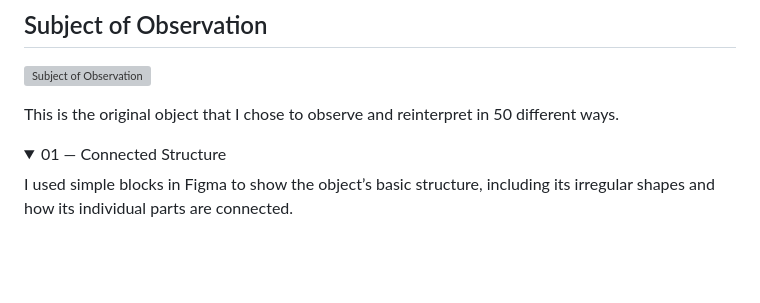
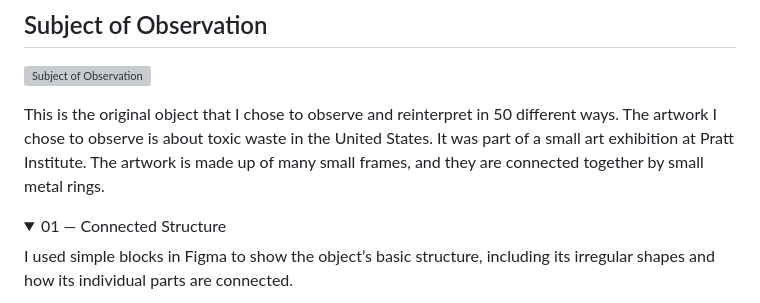
Before and after one commit to xm2500-hash/Ideation-Prototyping-Documentation, a Markdown page: Week 2/README.md, the part around the change. Rendered like a GitHub page; folded sections open; blank space fills up the shorter version; grey boxes are pictures that could not be loaded.

```diff
--- a/Week 2/README.md
+++ b/Week 2/README.md
@@ -4,7 +4,8 @@
 
 ![Subject of Observation](images/00-Subject%20of%20observation.jpg)
 
-This is the original object that I chose to observe and reinterpret in 50 different ways.
+This is the original object that I chose to observe and reinterpret in 50 different ways. The artwork I chose to observe is about toxic waste in the United States. It was part of a small art exhibition at Pratt Institute. The artwork is made up of many small frames, and they are connected together by small metal rings.
+
 
 <details>
 <summary>01 — Connected Structure</summary>
```
